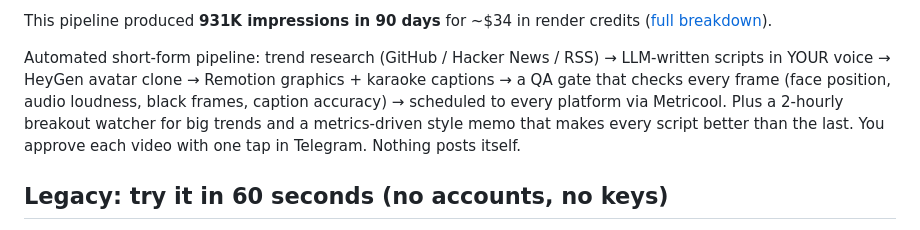
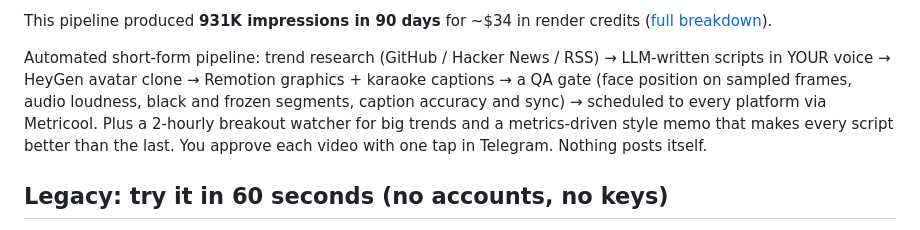
Before and after one commit to johannships/reels-engine, a Markdown page: README.md, the part around the change. Rendered like a GitHub page.

```diff
--- a/README.md
+++ b/README.md
@@ -78,8 +78,8 @@ credits ([full breakdown](https://www.youtube.com/watch?v=kksHFCkX-Mk)).
 Automated short-form pipeline:
 trend research (GitHub / Hacker News / RSS) → LLM-written scripts in YOUR
 voice → HeyGen avatar clone → Remotion graphics + karaoke captions → a QA
-gate that checks every frame (face position, audio loudness, black frames,
-caption accuracy) → scheduled to every platform via Metricool. Plus a
+gate (face position on sampled frames, audio loudness, black and frozen
+segments, caption accuracy and sync) → scheduled to every platform via Metricool. Plus a
 2-hourly breakout watcher for big trends and a metrics-driven style memo
 that makes every script better than the last. You approve each video with
 one tap in Telegram. Nothing posts itself.
```
Also changed, not shown: CLAUDE.md (+2 -2 lines).
